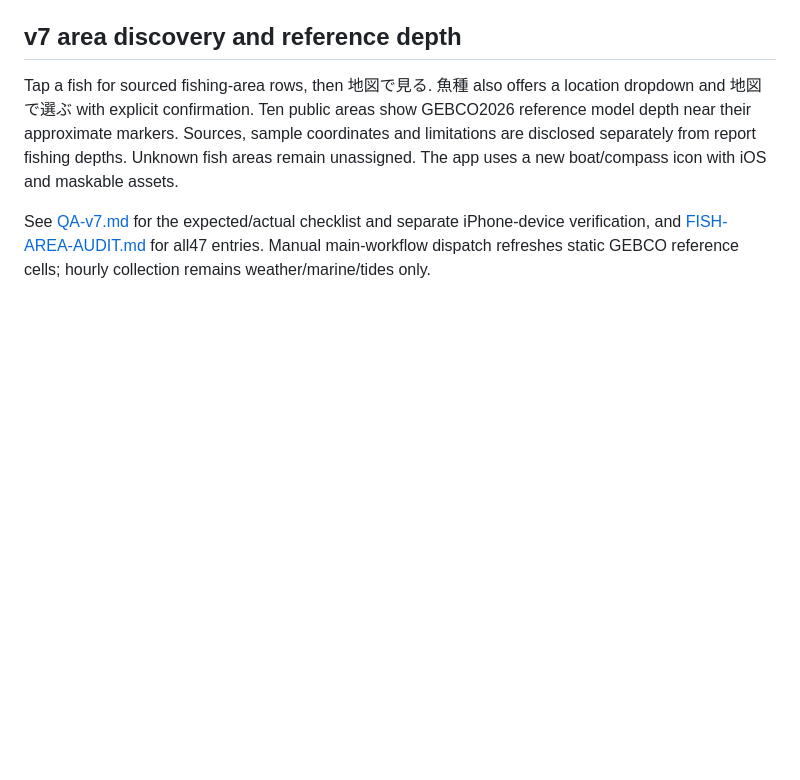
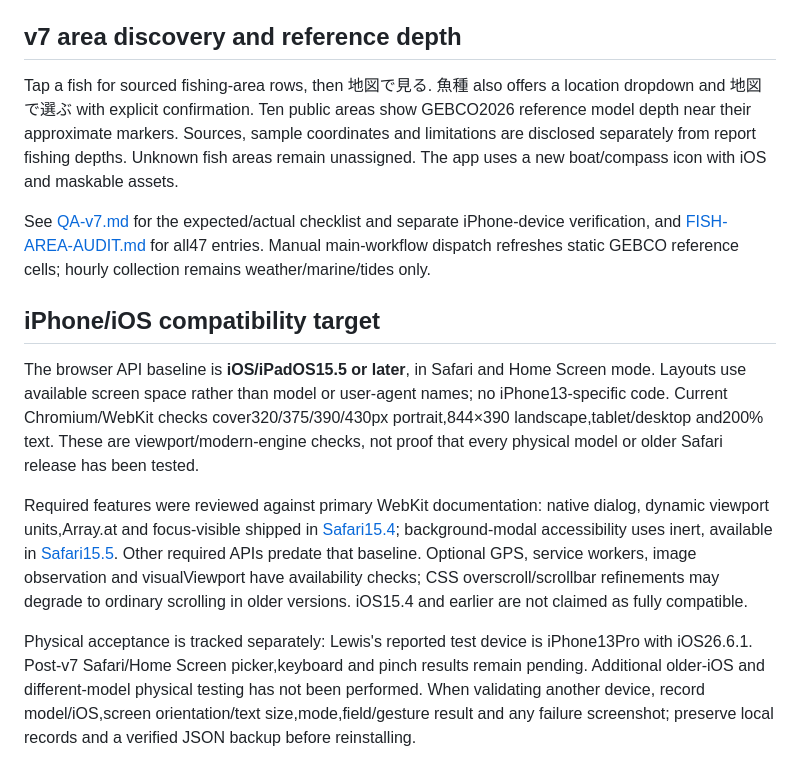
Before and after one commit to lewis-337/seabornia-fish-finder, a Markdown page: README.md, the part around the change. Drawn GitHub-style; blank space fills up the shorter version.

Commit message:
Document iOS compatibility target and physical device status

```diff
--- a/README.md
+++ b/README.md
@@ -66,3 +66,12 @@ node scripts/check_conditions.cjs
 Tap a fish for sourced fishing-area rows, then 地図で見る. 魚種 also offers a location dropdown and 地図で選ぶ with explicit confirmation. Ten public areas show GEBCO2026 reference model depth near their approximate markers. Sources, sample coordinates and limitations are disclosed separately from report fishing depths. Unknown fish areas remain unassigned. The app uses a new boat/compass icon with iOS and maskable assets.
 
 See [QA-v7.md](QA-v7.md) for the expected/actual checklist and separate iPhone-device verification, and [FISH-AREA-AUDIT.md](FISH-AREA-AUDIT.md) for all47 entries. Manual main-workflow dispatch refreshes static GEBCO reference cells; hourly collection remains weather/marine/tides only.
+
+
+## iPhone/iOS compatibility target
+
+The browser API baseline is **iOS/iPadOS15.5 or later**, in Safari and Home Screen mode. Layouts use available screen space rather than model or user-agent names; no iPhone13-specific code. Current Chromium/WebKit checks cover320/375/390/430px portrait,844×390 landscape,tablet/desktop and200% text. These are viewport/modern-engine checks, not proof that every physical model or older Safari release has been tested.
+
+Required features were reviewed against primary WebKit documentation: native dialog, dynamic viewport units,Array.at and focus-visible shipped in [Safari15.4](https://webkit.org/blog/12445/new-webkit-features-in-safari-15-4/); background-modal accessibility uses inert, available in [Safari15.5](https://webkit.org/blog/12669/new-webkit-features-in-safari-15-5/). Other required APIs predate that baseline. Optional GPS, service workers, image observation and visualViewport have availability checks; CSS overscroll/scrollbar refinements may degrade to ordinary scrolling in older versions. iOS15.4 and earlier are not claimed as fully compatible.
+
+Physical acceptance is tracked separately: Lewis's reported test device is iPhone13Pro with iOS26.6.1. Post-v7 Safari/Home Screen picker,keyboard and pinch results remain pending. Additional older-iOS and different-model physical testing has not been performed. When validating another device, record model/iOS,screen orientation/text size,mode,field/gesture result and any failure screenshot; preserve local records and a verified JSON backup before reinstalling.
```
Also changed, not shown: PROGRESS.md (+2 -0 lines), QA.md (+6 -0 lines).
